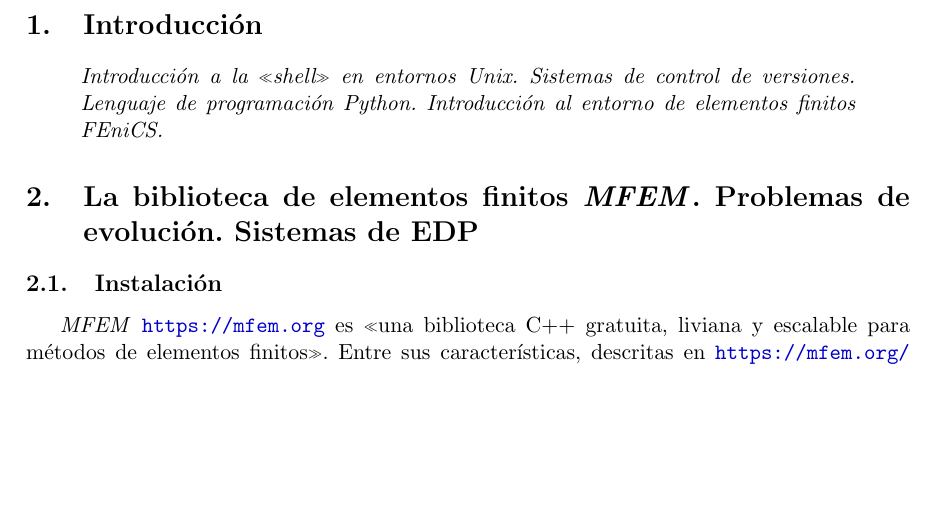
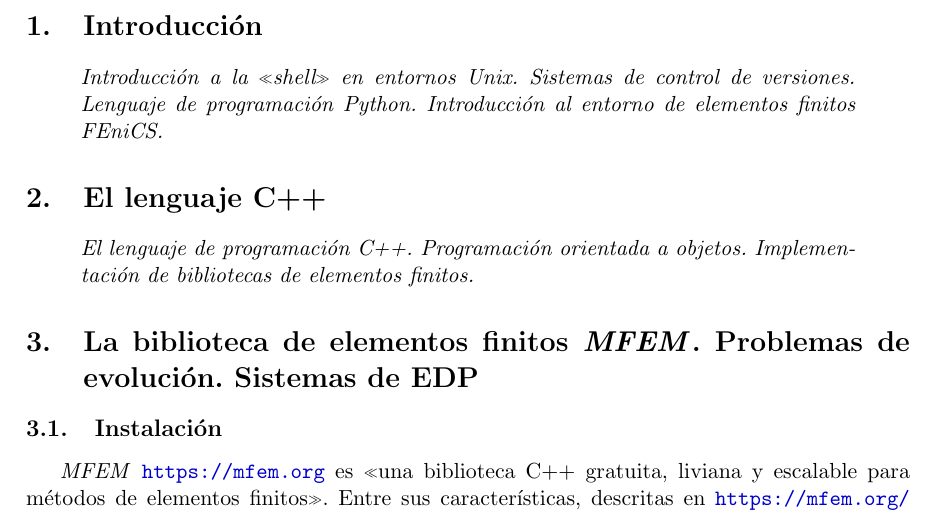
Before and after one commit to rrgalvan/efavanzados, a LaTeX document (efavanzados.tex, which reads 02-CMasMas.tex): part of page 1 of 7, cut so that both start at the same text, the shorter picture padded with empty space. Compiled offline with pdfLaTeX.

Commit message:
Añado capítulo 2

```diff
--- /dev/null
+++ b/02-CMasMas.tex
@@ -0,0 +1,14 @@
+
+\section{El lenguaje C++}
+
+\begin{contenidos}
+  El lenguaje de programación C++. Programación orientada a
+  objetos. Implementación de bibliotecas de elementos finitos.
+\end{contenidos}
+
+
+
+%%% Local Variables:
+%%% mode: latex
+%%% TeX-master: "efavanzados.tex"
+%%% End:
```
Also changed, not shown: efavanzados.tex (+1 -0 lines).
